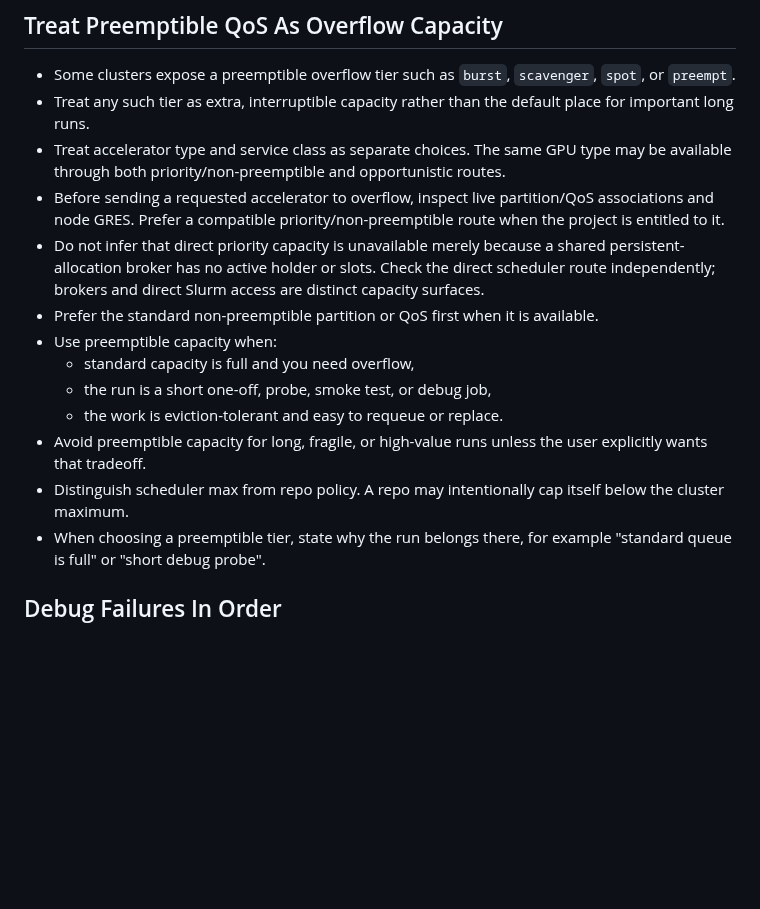
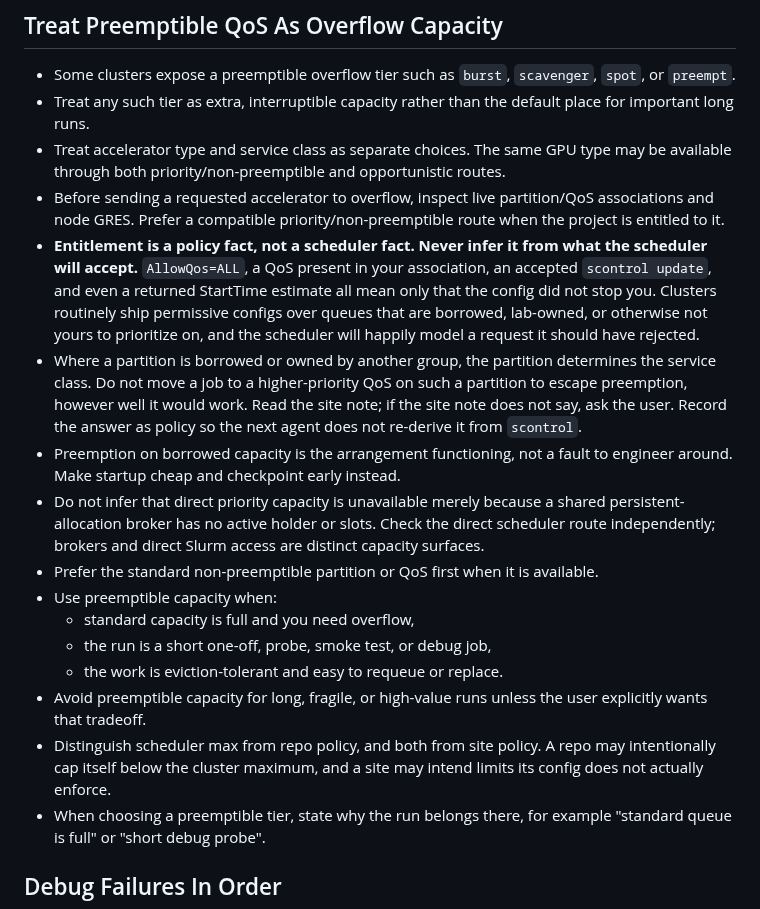
Before and after one commit to uchicago-dsi/ai-sci-skills, a Markdown page: skills/slurm/SKILL.md, the part around the change. Rendered like a GitHub page; blank space fills up the shorter version.

Commit message:
Slurm: scheduler permission is not entitlement
An agent read AllowQos=ALL on a borrowed lab GPU partition, concluded
plain priority was available there, and moved a running campaign's job
onto it to escape preemption. Slurm accepted the update and returned a
StartTime estimate. It was still wrong: that partition is opportunistic
by site policy and the permissive config is a mistake.

Say plainly that entitlement is a policy fact, that a permissive config
and a StartTime estimate are not evidence of it, and that preemption on
borrowed capacity is the arrangement working rather than a fault to
engineer around.

Co-Authored-By: Claude Opus 5 (1M context) <noreply@anthropic.com>

```diff
--- a/skills/slurm/SKILL.md
+++ b/skills/slurm/SKILL.md
@@ -96,6 +96,20 @@ description: "Inspect queue state, submit or cancel jobs, debug sbatch and submi
 - Before sending a requested accelerator to overflow, inspect live
   partition/QoS associations and node GRES. Prefer a compatible
   priority/non-preemptible route when the project is entitled to it.
+- **Entitlement is a policy fact, not a scheduler fact. Never infer it from
+  what the scheduler will accept.** `AllowQos=ALL`, a QoS present in your
+  association, an accepted `scontrol update`, and even a returned StartTime
+  estimate all mean only that the config did not stop you. Clusters routinely
+  ship permissive configs over queues that are borrowed, lab-owned, or
+  otherwise not yours to prioritize on, and the scheduler will happily model a
+  request it should have rejected.
+- Where a partition is borrowed or owned by another group, the partition
+  determines the service class. Do not move a job to a higher-priority QoS on
+  such a partition to escape preemption, however well it would work. Read the
+  site note; if the site note does not say, ask the user. Record the answer as
+  policy so the next agent does not re-derive it from `scontrol`.
+- Preemption on borrowed capacity is the arrangement functioning, not a fault
+  to engineer around. Make startup cheap and checkpoint early instead.
 - Do not infer that direct priority capacity is unavailable merely because a
   shared persistent-allocation broker has no active holder or slots. Check the
   direct scheduler route independently; brokers and direct Slurm access are
@@ -106,7 +120,7 @@ description: "Inspect queue state, submit or cancel jobs, debug sbatch and submi
   - the run is a short one-off, probe, smoke test, or debug job,
   - the work is eviction-tolerant and easy to requeue or replace.
 - Avoid preemptible capacity for long, fragile, or high-value runs unless the user explicitly wants that tradeoff.
-- Distinguish scheduler max from repo policy. A repo may intentionally cap itself below the cluster maximum.
+- Distinguish scheduler max from repo policy, and both from site policy. A repo may intentionally cap itself below the cluster maximum, and a site may intend limits its config does not actually enforce.
 - When choosing a preemptible tier, state why the run belongs there, for example "standard queue is full" or "short debug probe".
 
 ## Debug Failures In Order
```
